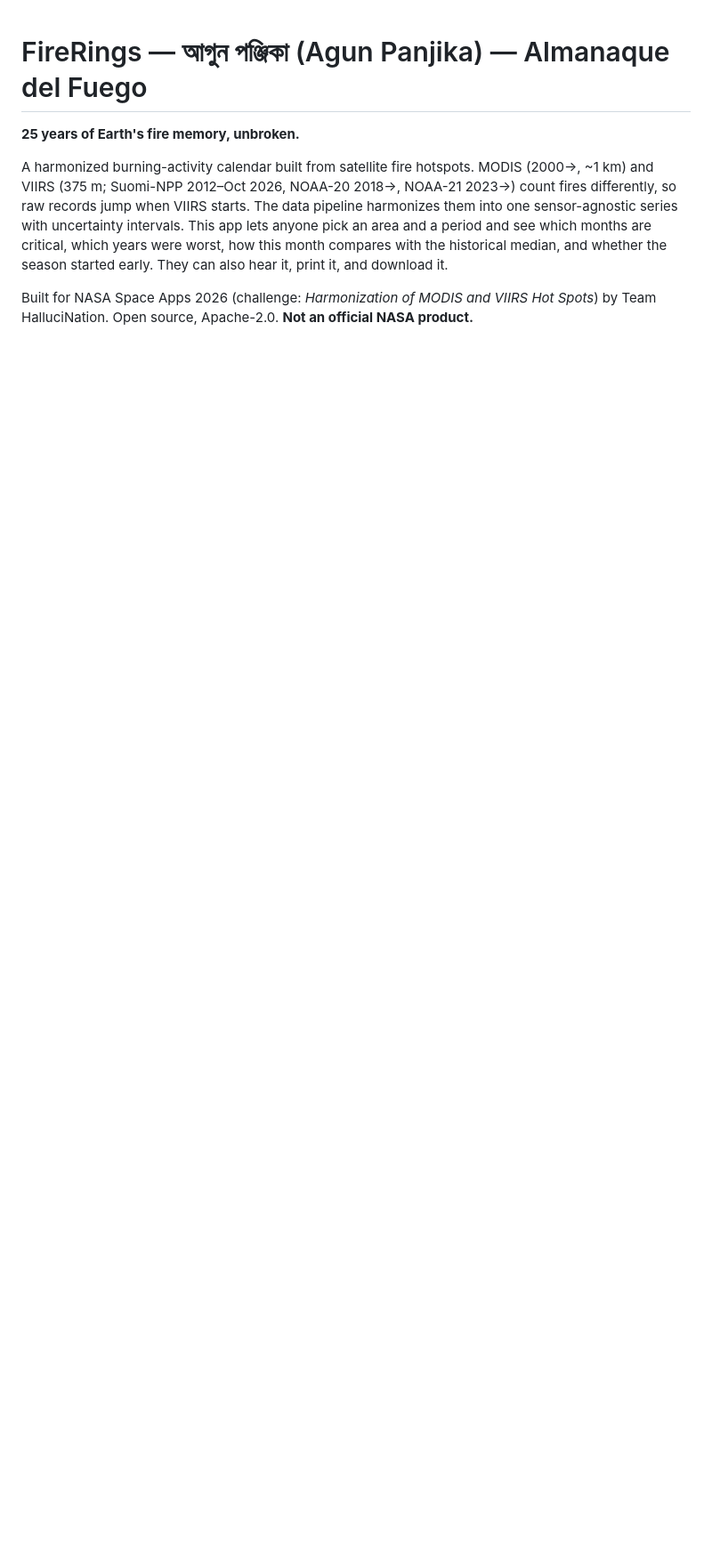
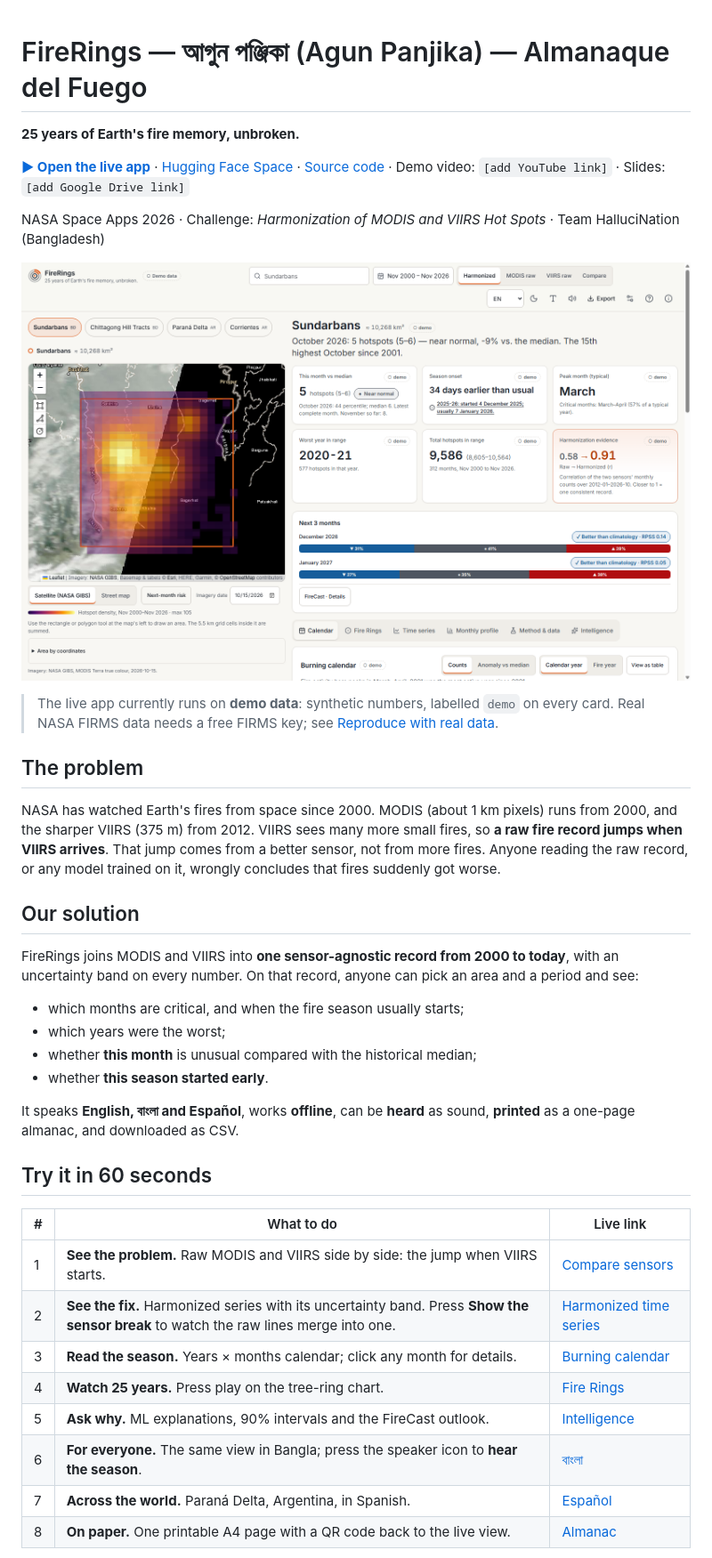
Before and after one commit to SreeKajol/Nasa-Space-apps-challange, a Markdown page: FireRings (Bangla edition আগুন পঞ্জিকা Agun Panjika; Spanish Almanaque del Fuego)/README.md, the part around one of its changes. Shown at 89% size. Drawn GitHub-style; pictures changed too: FireRings (Bangla edition আগুন পঞ্জিকা Agun Panjika; Spanish Almanaque del Fuego)/docs/screenshots/overview.png (added); blank space fills up the shorter version.

```diff
--- a/FireRings (Bangla edition আগুন পঞ্জিকা Agun Panjika; Spanish Almanaque del Fuego)/README.md
+++ b/FireRings (Bangla edition আগুন পঞ্জিকা Agun Panjika; Spanish Almanaque del Fuego)/README.md
@@ -2,6 +2,39 @@
 
 **25 years of Earth's fire memory, unbroken.**
 
-A harmonized burning-activity calendar built from satellite fire hotspots. MODIS (2000→, ~1 km) and VIIRS (375 m; Suomi-NPP 2012–Oct 2026, NOAA-20 2018→, NOAA-21 2023→) count fires differently, so raw records jump when VIIRS starts. The data pipeline harmonizes them into one sensor-agnostic series with uncertainty intervals. This app lets anyone pick an area and a period and see which months are critical, which years were worst, how this month compares with the historical median, and whether the season started early. They can also hear it, print it, and download it.
+**[▶ Open the live app](https://kajoldebnath01-firerings.static.hf.space/index.html?area=sundarbans)** · [Hugging Face Space](https://huggingface.co/spaces/kajoldebnath01/FireRings) · [Source code](https://github.com/SreeKajol/Nasa-Space-apps-challange) · Demo video: `[add YouTube link]` · Slides: `[add Google Drive link]`
 
-Built for NASA Space Apps 2026 (challenge: *Harmonization of MODIS and VIIRS Hot Spots*) by Team HalluciNation. Open source, Apache-2.0. **Not an official NASA product.**
+NASA Space Apps 2026 · Challenge: *Harmonization of MODIS and VIIRS Hot Spots* · Team HalluciNation (Bangladesh)
+
+![FireRings showing the Sundarbans: hotspot-density map, this month vs median, season onset, peak month, worst year, harmonization evidence and the 3-month outlook](docs/screenshots/overview.png)
+
+> The live app currently runs on **demo data**: synthetic numbers, labelled `demo` on every card. Real NASA FIRMS data needs a free FIRMS key; see [Reproduce with real data](#reproduce-with-real-data).
+
+## The problem
+
+NASA has watched Earth's fires from space since 2000. MODIS (about 1 km pixels) runs from 2000, and the sharper VIIRS (375 m) from 2012. VIIRS sees many more small fires, so **a raw fire record jumps when VIIRS arrives**. That jump comes from a better sensor, not from more fires. Anyone reading the raw record, or any model trained on it, wrongly concludes that fires suddenly got worse.
+
+## Our solution
+
+FireRings joins MODIS and VIIRS into **one sensor-agnostic record from 2000 to today**, with an uncertainty band on every number. On that record, anyone can pick an area and a period and see:
+
+- which months are critical, and when the fire season usually starts;
+- which years were the worst;
+- whether **this month** is unusual compared with the historical median;
+- whether **this season started early**.
+
+It speaks **English, বাংলা and Español**, works **offline**, can be **heard** as sound, **printed** as a one-page almanac, and downloaded as CSV.
+
+## Try it in 60 seconds
+
+| # | What to do | Live link |
+| --- | --- | --- |
+| 1 | **See the problem.** Raw MODIS and VIIRS side by side: the jump when VIIRS starts. | [Compare sensors](https://kajoldebnath01-firerings.static.hf.space/index.html?area=sundarbans&mode=compare&tab=series) |
+| 2 | **See the fix.** Harmonized series with its uncertainty band. Press **Show the sensor break** to watch the raw lines merge into one. | [Harmonized time series](https://kajoldebnath01-firerings.static.hf.space/index.html?area=sundarbans&tab=series) |
+| 3 | **Read the season.** Years × months calendar; click any month for details. | [Burning calendar](https://kajoldebnath01-firerings.static.hf.space/index.html?area=sundarbans) |
+| 4 | **Watch 25 years.** Press play on the tree-ring chart. | [Fire Rings](https://kajoldebnath01-firerings.static.hf.space/index.html?area=sundarbans&tab=rings) |
+| 5 | **Ask why.** ML explanations, 90% intervals and the FireCast outlook. | [Intelligence](https://kajoldebnath01-firerings.static.hf.space/index.html?area=sundarbans&tab=intel) |
+| 6 | **For everyone.** The same view in Bangla; press the speaker icon to **hear the season**. | [বাংলা](https://kajoldebnath01-firerings.static.hf.space/index.html?lang=bn&area=sundarbans) |
+| 7 | **Across the world.** Paraná Delta, Argentina, in Spanish. | [Español](https://kajoldebnath01-firerings.static.hf.space/index.html?lang=es&area=parana-delta&tab=rings) |
+| 8 | **On paper.** One printable A4 page with a QR code back to the live view. | [Almanac](https://kajoldebnath01-firerings.static.hf.space/almanac/index.html?area=sundarbans) |
+
```
Also changed, not shown: other parts of FireRings (Bangla edition আগুন পঞ্জিকা Agun Panjika; Spanish Almanaque del Fuego)/README.md (+51 -1 lines).
